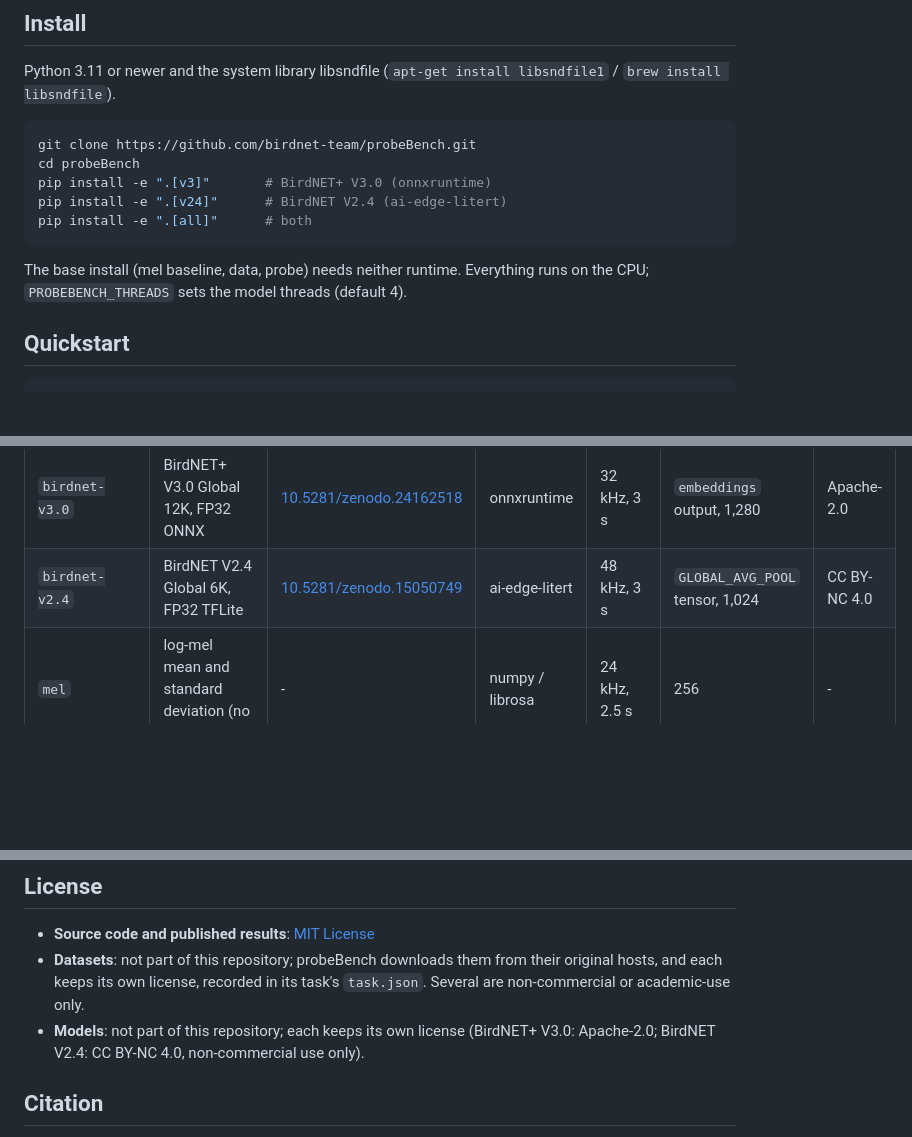
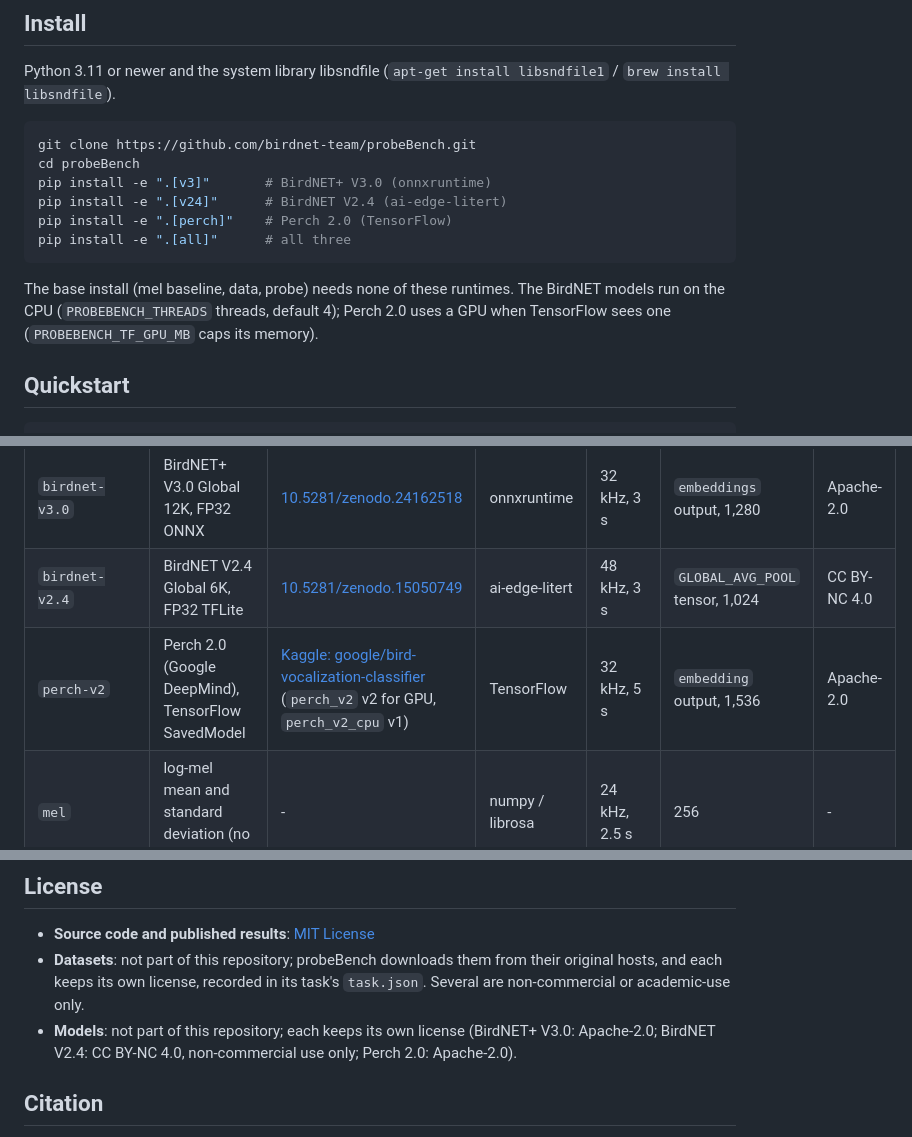
Before and after one commit to birdnet-team/probeBench, a Markdown page: README.md, 3 parts joined by grey strips. Rendered like a GitHub page; blank space fills up the shorter version.

````diff
--- a/README.md
+++ b/README.md
@@ -45,11 +45,13 @@ git clone https://github.com/birdnet-team/probeBench.git
 cd probeBench
 pip install -e ".[v3]"       # BirdNET+ V3.0 (onnxruntime)
 pip install -e ".[v24]"      # BirdNET V2.4 (ai-edge-litert)
-pip install -e ".[all]"      # both
+pip install -e ".[perch]"    # Perch 2.0 (TensorFlow)
+pip install -e ".[all]"      # all three
 ```
 
-The base install (mel baseline, data, probe) needs neither runtime. Everything runs
-on the CPU; `PROBEBENCH_THREADS` sets the model threads (default 4).
+The base install (mel baseline, data, probe) needs none of these runtimes. The
+BirdNET models run on the CPU (`PROBEBENCH_THREADS` threads, default 4); Perch 2.0
+uses a GPU when TensorFlow sees one (`PROBEBENCH_TF_GPU_MB` caps its memory).
 
 ## Quickstart
 
@@ -81,6 +83,7 @@ All data goes under one root: `--data <dir>`, else `$PROBEBENCH_DATA`, else
 |---|---|---|---|---|---|---|
 | `birdnet-v3.0` | BirdNET+ V3.0 Global 12K, FP32 ONNX | [10.5281/zenodo.24162518](https://doi.org/10.5281/zenodo.24162518) | onnxruntime | 32 kHz, 3 s | `embeddings` output, 1,280 | Apache-2.0 |
 | `birdnet-v2.4` | BirdNET V2.4 Global 6K, FP32 TFLite | [10.5281/zenodo.15050749](https://doi.org/10.5281/zenodo.15050749) | ai-edge-litert | 48 kHz, 3 s | `GLOBAL_AVG_POOL` tensor, 1,024 | CC BY-NC 4.0 |
+| `perch-v2` | Perch 2.0 (Google DeepMind), TensorFlow SavedModel | [Kaggle: google/bird-vocalization-classifier](https://www.kaggle.com/models/google/bird-vocalization-classifier) (`perch_v2` v2 for GPU, `perch_v2_cpu` v1) | TensorFlow | 32 kHz, 5 s | `embedding` output, 1,536 | Apache-2.0 |
 | `mel` | log-mel mean and standard deviation (no learning) | - | numpy / librosa | 24 kHz, 2.5 s | 256 | - |
 | `torchscript:<file.pt>` | any TorchScript model returning `(scores, embeddings)` | your file | torch (`.[torch]`) | 32 kHz, 3 s by default | second output | yours |
 | `py:<module>:<factory>` | your own adapter | your code | yours | yours | yours | yours |
@@ -232,7 +240,8 @@ recording, session or individual spans train and test.
   original hosts, and each keeps its own license, recorded in its task's `task.json`.
   Several are non-commercial or academic-use only.
 - **Models**: not part of this repository; each keeps its own license (BirdNET+
-  V3.0: Apache-2.0; BirdNET V2.4: CC BY-NC 4.0, non-commercial use only).
+  V3.0: Apache-2.0; BirdNET V2.4: CC BY-NC 4.0, non-commercial use only; Perch
+  2.0: Apache-2.0).
 
 ## Citation
 
````
Also changed, not shown: other parts of README.md (+32 -27 lines), CHANGELOG.md (+3 -0 lines), results/probe_bench_pr.png, 7 other files.
